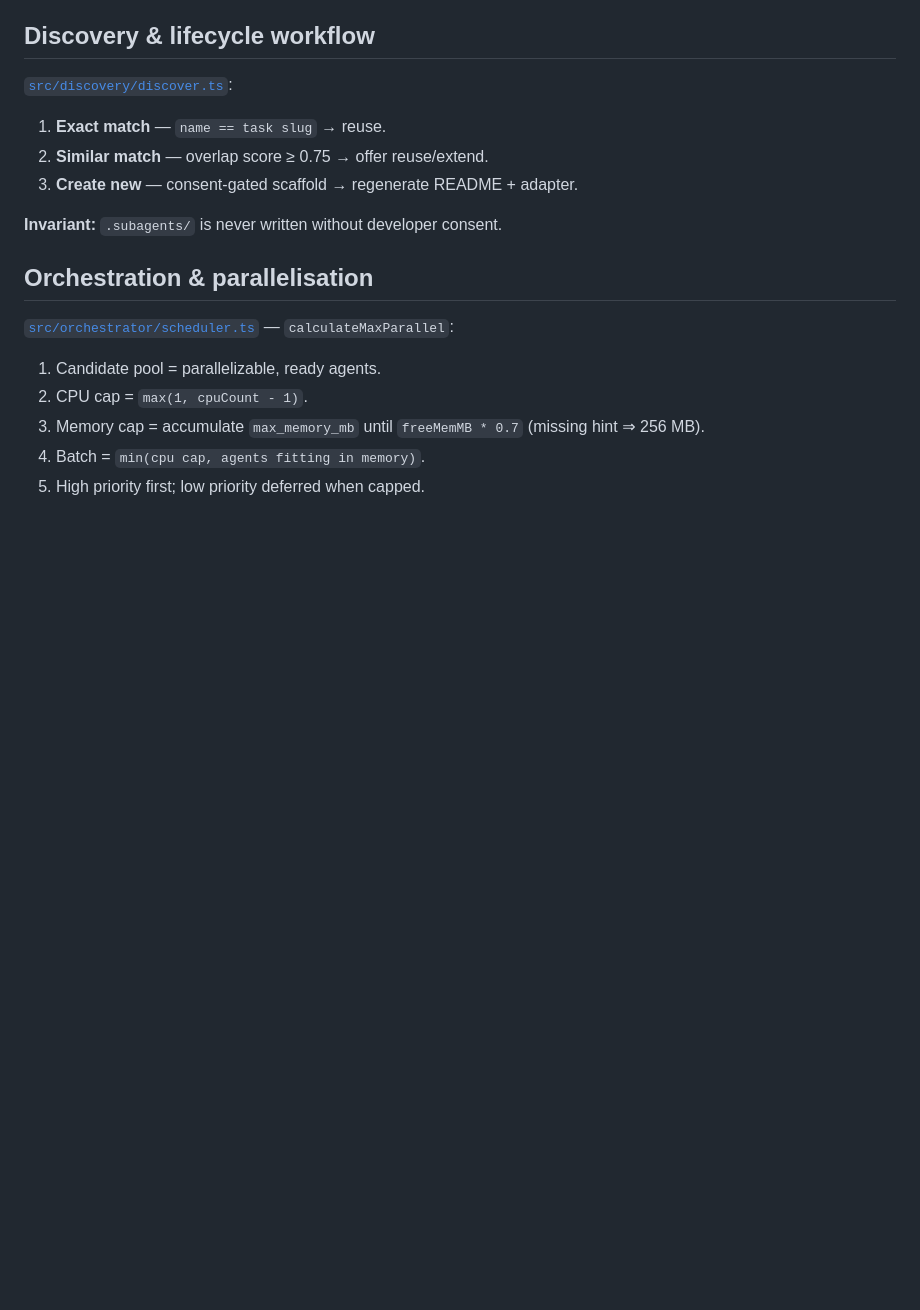
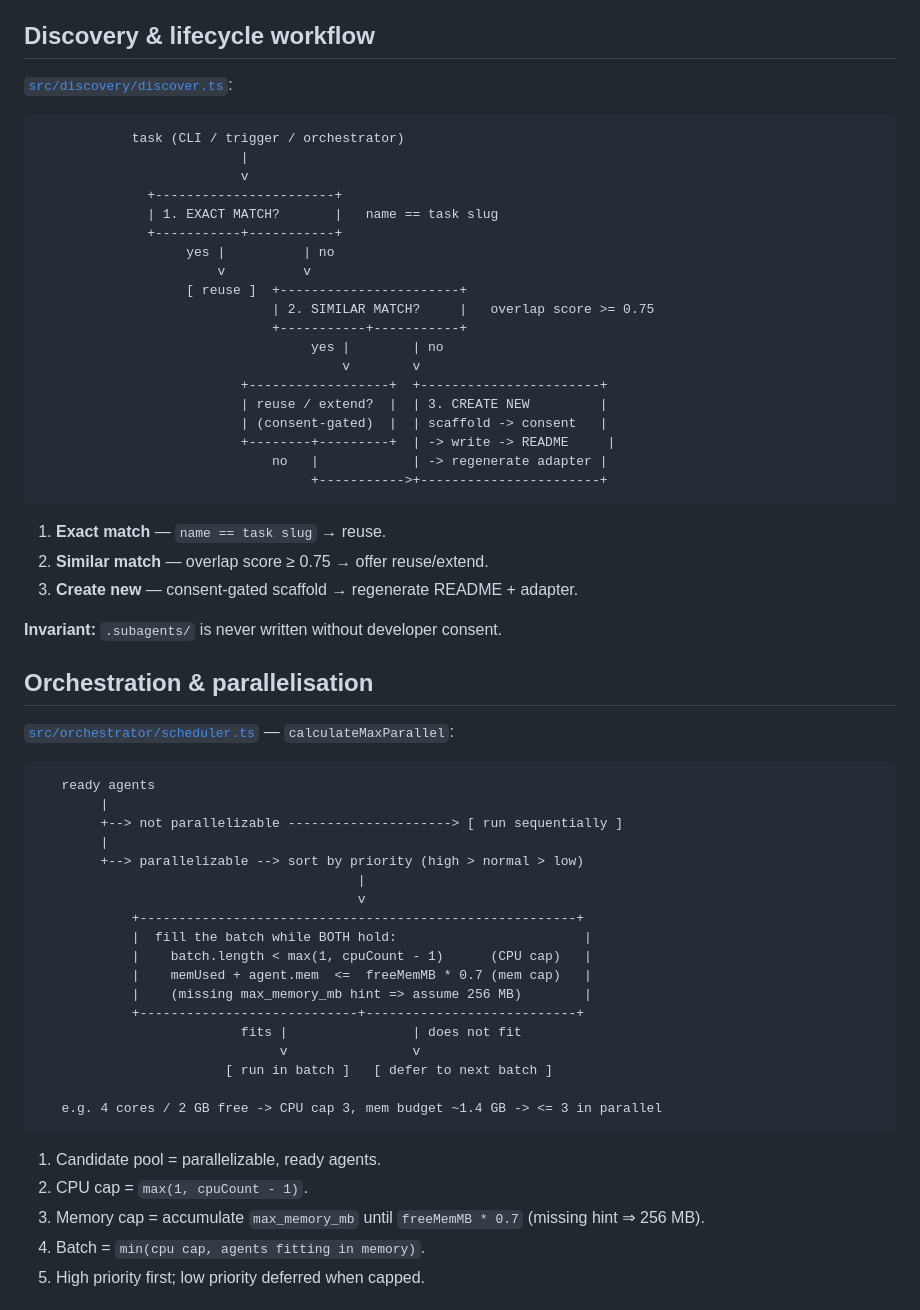
Before and after one commit to cloudbloqavi/harness-stack, a Markdown page: docs/spec-subagents.md, the part around the change. Drawn GitHub-style; blank space fills up the shorter version.

````diff
--- a/docs/spec-subagents.md
+++ b/docs/spec-subagents.md
@@ -105,6 +105,28 @@ provenance labelled and currency confirmed via search/Context7.
 
 [`src/discovery/discover.ts`](../src/discovery/discover.ts):
 
+```
+            task (CLI / trigger / orchestrator)
+                          |
+                          v
+              +-----------------------+
+              | 1. EXACT MATCH?       |   name == task slug
+              +-----------+-----------+
+                   yes |          | no
+                       v          v
+                   [ reuse ]  +-----------------------+
+                              | 2. SIMILAR MATCH?     |   overlap score >= 0.75
+                              +-----------+-----------+
+                                   yes |        | no
+                                       v        v
+                          +------------------+  +-----------------------+
+                          | reuse / extend?  |  | 3. CREATE NEW         |
+                          | (consent-gated)  |  | scaffold -> consent   |
+                          +--------+---------+  | -> write -> README     |
+                              no   |            | -> regenerate adapter |
+                                   +----------->+-----------------------+
+```
+
 1. **Exact match** — `name == task slug` → reuse.
 2. **Similar match** — overlap score ≥ 0.75 → offer reuse/extend.
 3. **Create new** — consent-gated scaffold → regenerate README + adapter.
@@ -115,6 +137,27 @@ provenance labelled and currency confirmed via search/Context7.
 
 [`src/orchestrator/scheduler.ts`](../src/orchestrator/scheduler.ts) —
 `calculateMaxParallel`:
+
+```
+   ready agents
+        |
+        +--> not parallelizable ---------------------> [ run sequentially ]
+        |
+        +--> parallelizable --> sort by priority (high > normal > low)
+                                         |
+                                         v
+            +--------------------------------------------------------+
+            |  fill the batch while BOTH hold:                        |
+            |    batch.length < max(1, cpuCount - 1)      (CPU cap)   |
+            |    memUsed + agent.mem  <=  freeMemMB * 0.7 (mem cap)   |
+            |    (missing max_memory_mb hint => assume 256 MB)        |
+            +----------------------------+---------------------------+
+                          fits |                | does not fit
+                               v                v
+                        [ run in batch ]   [ defer to next batch ]
+
+   e.g. 4 cores / 2 GB free -> CPU cap 3, mem budget ~1.4 GB -> <= 3 in parallel
+```
 
 1. Candidate pool = parallelizable, ready agents.
 2. CPU cap = `max(1, cpuCount - 1)`.
````
Also changed, not shown: README.md (+45 -0 lines).
